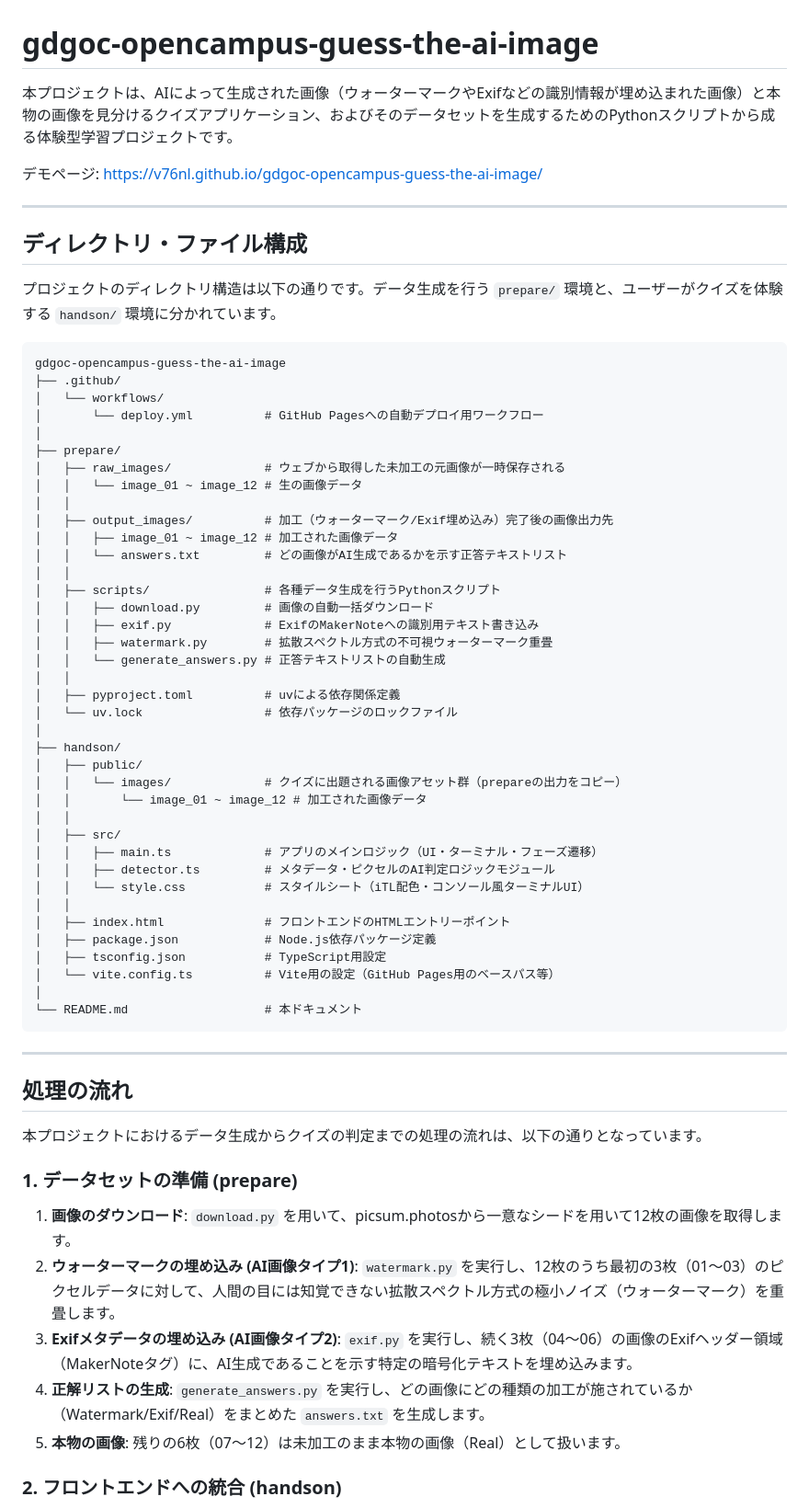
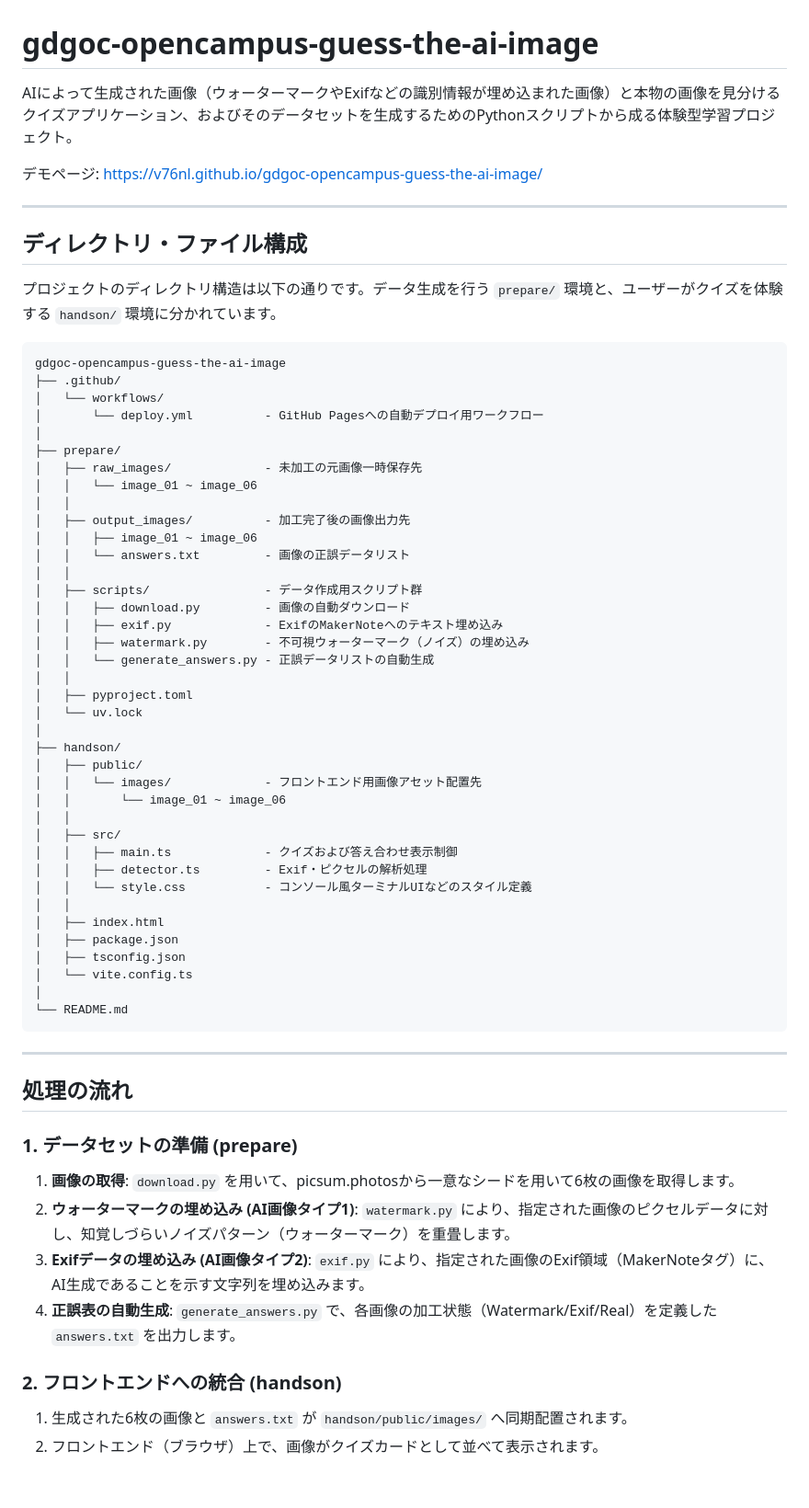
Before and after one commit to v76nl/gdgoc-opencampus-guess-the-ai-image, a Markdown page: README.md, the part around one of its changes. Shown at 92% size. GitHub-like rendering; blank space fills up the shorter version.

````diff
--- a/README.md
+++ b/README.md
@@ -1,6 +1,6 @@
 # gdgoc-opencampus-guess-the-ai-image
 
-本プロジェクトは、AIによって生成された画像（ウォーターマークやExifなどの識別情報が埋め込まれた画像）と本物の画像を見分けるクイズアプリケーション、およびそのデータセットを生成するためのPythonスクリプトから成る体験型学習プロジェクトです。
+AIによって生成された画像（ウォーターマークやExifなどの識別情報が埋め込まれた画像）と本物の画像を見分けるクイズアプリケーション、およびそのデータセットを生成するためのPythonスクリプトから成る体験型学習プロジェクト。
 
 デモページ: https://v76nl.github.io/gdgoc-opencampus-guess-the-ai-image/
 
@@ -14,56 +14,54 @@
 gdgoc-opencampus-guess-the-ai-image
 ├── .github/
 │   └── workflows/
-│       └── deploy.yml          # GitHub Pagesへの自動デプロイ用ワークフロー
+│       └── deploy.yml          - GitHub Pagesへの自動デプロイ用ワークフロー
 │
 ├── prepare/
-│   ├── raw_images/             # ウェブから取得した未加工の元画像が一時保存される
-│   │   └── image_01 ~ image_12 # 生の画像データ
+│   ├── raw_images/             - 未加工の元画像一時保存先
+│   │   └── image_01 ~ image_06
 │   │
-│   ├── output_images/          # 加工（ウォーターマーク/Exif埋め込み）完了後の画像出力先
-│   │   ├── image_01 ~ image_12 # 加工された画像データ
-│   │   └── answers.txt         # どの画像がAI生成であるかを示す正答テキストリスト
+│   ├── output_images/          - 加工完了後の画像出力先
+│   │   ├── image_01 ~ image_06
+│   │   └── answers.txt         - 画像の正誤データリスト
 │   │
-│   ├── scripts/                # 各種データ生成を行うPythonスクリプト
-│   │   ├── download.py         # 画像の自動一括ダウンロード
-│   │   ├── exif.py             # ExifのMakerNoteへの識別用テキスト書き込み
-│   │   ├── watermark.py        # 拡散スペクトル方式の不可視ウォーターマーク重畳
-│   │   └── generate_answers.py # 正答テキストリストの自動生成
+│   ├── scripts/                - データ作成用スクリプト群
+│   │   ├── download.py         - 画像の自動ダウンロード
+│   │   ├── exif.py             - ExifのMakerNoteへのテキスト埋め込み
+│   │   ├── watermark.py        - 不可視ウォーターマーク（ノイズ）の埋め込み
+│   │   └── generate_answers.py - 正誤データリストの自動生成
 │   │
-│   ├── pyproject.toml          # uvによる依存関係定義
-│   └── uv.lock                 # 依存パッケージのロックファイル
+│   ├── pyproject.toml
+│   └── uv.lock
 │
 ├── handson/
 │   ├── public/
-│   │   └── images/             # クイズに出題される画像アセット群（prepareの出力をコピー）
-│   │       └── image_01 ~ image_12 # 加工された画像データ
+│   │   └── images/             - フロントエンド用画像アセット配置先
+│   │       └── image_01 ~ image_06
 │   │
 │   ├── src/
-│   │   ├── main.ts             # アプリのメインロジック（UI・ターミナル・フェーズ遷移）
-│   │   ├── detector.ts         # メタデータ・ピクセルのAI判定ロジックモジュール
-│   │   └── style.css           # スタイルシート（iTL配色・コンソール風ターミナルUI）
+│   │   ├── main.ts             - クイズおよび答え合わせ表示制御
+│   │   ├── detector.ts         - Exif・ピクセルの解析処理
+│   │   └── style.css           - コンソール風ターミナルUIなどのスタイル定義
 │   │
-│   ├── index.html              # フロントエンドのHTMLエントリーポイント
-│   ├── package.json            # Node.js依存パッケージ定義
-│   ├── tsconfig.json           # TypeScript用設定
-│   └── vite.config.ts          # Vite用の設定（GitHub Pages用のベースパス等）
+│   ├── index.html
+│   ├── package.json
+│   ├── tsconfig.json
+│   └── vite.config.ts
 │
-└── README.md                   # 本ドキュメント
+└── README.md
 ```
 
 ---
 
 ## 処理の流れ
 
-本プロジェクトにおけるデータ生成からクイズの判定までの処理の流れは、以下の通りとなっています。
-
 ### 1. データセットの準備 (prepare)
-
-1. **画像のダウンロード**: `download.py` を用いて、picsum.photosから一意なシードを用いて12枚の画像を取得します。
-2. **ウォーターマークの埋め込み (AI画像タイプ1)**: `watermark.py` を実行し、12枚のうち最初の3枚（01〜03）のピクセルデータに対して、人間の目には知覚できない拡散スペクトル方式の極小ノイズ（ウォーターマーク）を重畳します。
-3. **Exifメタデータの埋め込み (AI画像タイプ2)**: `exif.py` を実行し、続く3枚（04〜06）の画像のExifヘッダー領域（MakerNoteタグ）に、AI生成であることを示す特定の暗号化テキストを埋め込みます。
-4. **正解リストの生成**: `generate_answers.py` を実行し、どの画像にどの種類の加工が施されているか（Watermark/Exif/Real）をまとめた `answers.txt` を生成します。
-5. **本物の画像**: 残りの6枚（07〜12）は未加工のまま本物の画像（Real）として扱います。
+1. **画像の取得**: `download.py` を用いて、picsum.photosから一意なシードを用いて6枚の画像を取得します。
+2. **ウォーターマークの埋め込み (AI画像タイプ1)**: `watermark.py` により、指定された画像のピクセルデータに対し、知覚しづらいノイズパターン（ウォーターマーク）を重畳します。
+3. **Exifデータの埋め込み (AI画像タイプ2)**: `exif.py` により、指定された画像のExif領域（MakerNoteタグ）に、AI生成であることを示す文字列を埋め込みます。
+4. **正誤表の自動生成**: `generate_answers.py` で、各画像の加工状態（Watermark/Exif/Real）を定義した `answers.txt` を出力します。
 
 ### 2. フロントエンドへの統合 (handson)
+1. 生成された6枚の画像と `answers.txt` が `handson/public/images/` へ同期配置されます。
+2. フロントエンド（ブラウザ）上で、画像がクイズカードとして並べて表示されます。
 
````
Also changed, not shown: other parts of README.md (+35 -59 lines).
